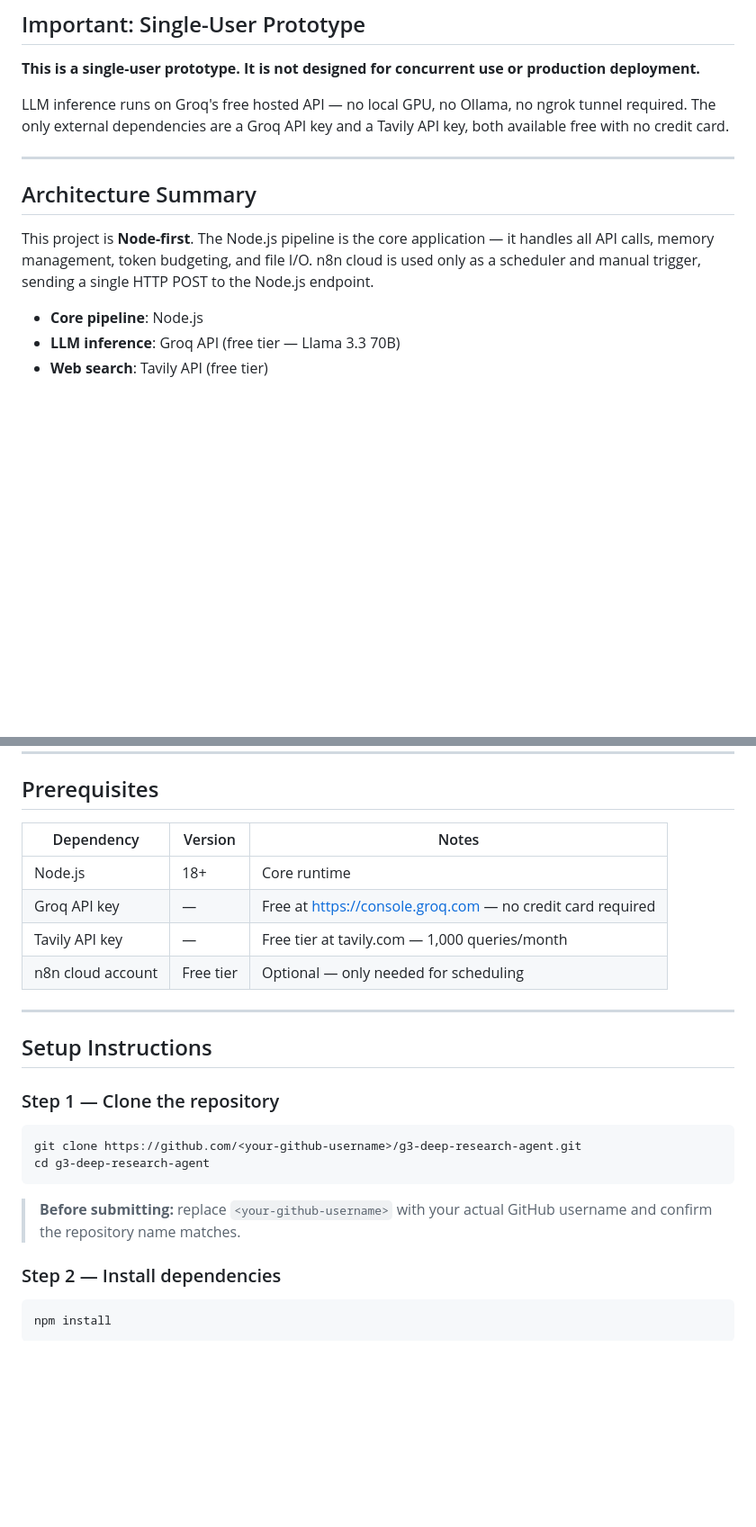
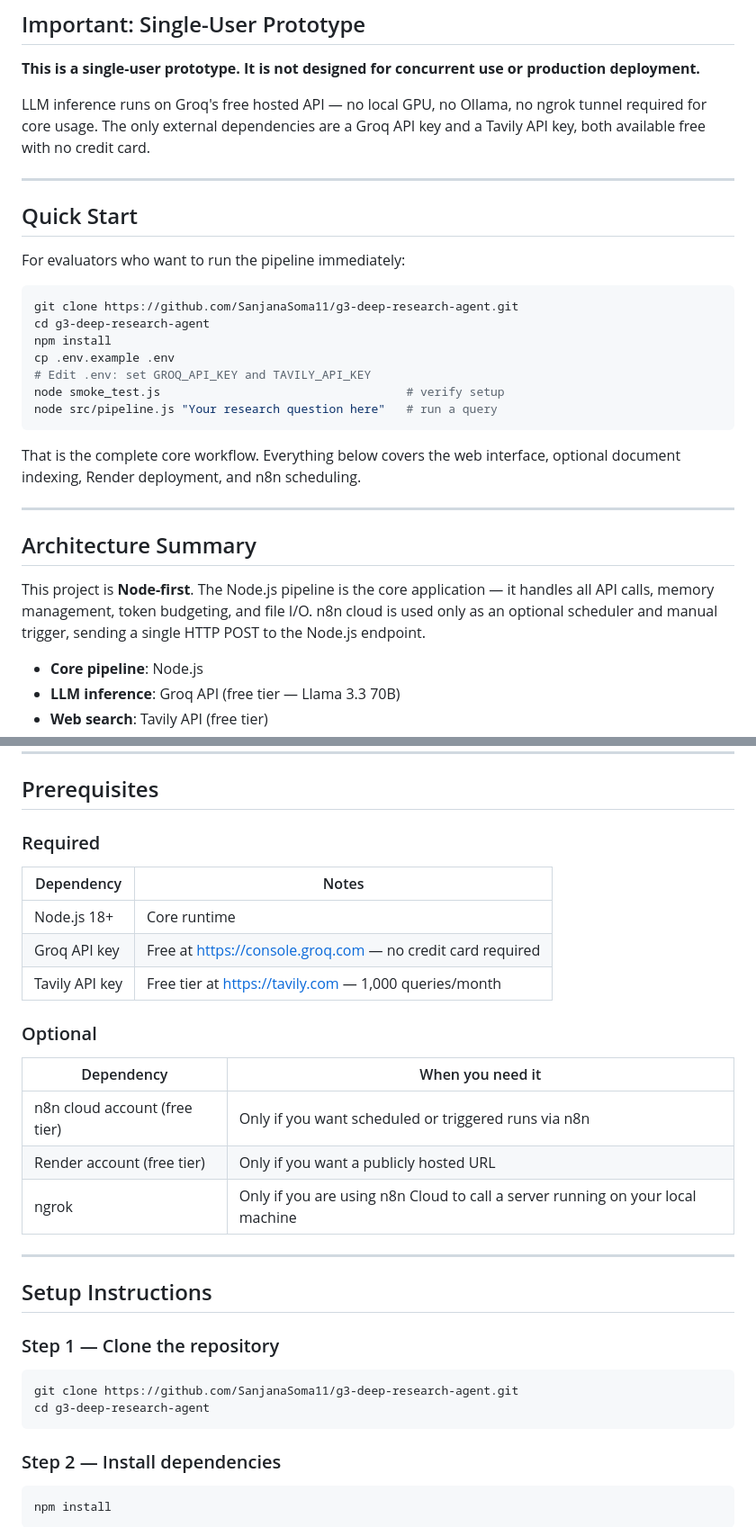
Before and after one commit to SanjanaSoma11/g3-deep-research-agent, a Markdown page: README.md, 2 parts joined by grey strips. Shown at 90% size. Drawn GitHub-style; blank space fills up the shorter version.

````diff
--- a/README.md
+++ b/README.md
@@ -12,13 +12,31 @@ Built for the Binox 2026 Take-Home Assessment — Graduate Track G3.
 
 **This is a single-user prototype. It is not designed for concurrent use or production deployment.**
 
-LLM inference runs on Groq's free hosted API — no local GPU, no Ollama, no ngrok tunnel required. The only external dependencies are a Groq API key and a Tavily API key, both available free with no credit card.
+LLM inference runs on Groq's free hosted API — no local GPU, no Ollama, no ngrok tunnel required for core usage. The only external dependencies are a Groq API key and a Tavily API key, both available free with no credit card.
+
+---
+
+## Quick Start
+
+For evaluators who want to run the pipeline immediately:
+
+```bash
+git clone https://github.com/SanjanaSoma11/g3-deep-research-agent.git
+cd g3-deep-research-agent
+npm install
+cp .env.example .env
+# Edit .env: set GROQ_API_KEY and TAVILY_API_KEY
+node smoke_test.js                                   # verify setup
+node src/pipeline.js "Your research question here"   # run a query
+```
+
+That is the complete core workflow. Everything below covers the web interface, optional document indexing, Render deployment, and n8n scheduling.
 
 ---
 
 ## Architecture Summary
 
-This project is **Node-first**. The Node.js pipeline is the core application — it handles all API calls, memory management, token budgeting, and file I/O. n8n cloud is used only as a scheduler and manual trigger, sending a single HTTP POST to the Node.js endpoint.
+This project is **Node-first**. The Node.js pipeline is the core application — it handles all API calls, memory management, token budgeting, and file I/O. n8n cloud is used only as an optional scheduler and manual trigger, sending a single HTTP POST to the Node.js endpoint.
 
 - **Core pipeline**: Node.js
 - **LLM inference**: Groq API (free tier — Llama 3.3 70B)
@@ -87,12 +105,21 @@ See `self_assessment.md` for a full rubric-aligned self-evaluation.
 
 ## Prerequisites
 
-| Dependency | Version | Notes |
-|---|---|---|
-| Node.js | 18+ | Core runtime |
-| Groq API key | — | Free at https://console.groq.com — no credit card required |
-| Tavily API key | — | Free tier at tavily.com — 1,000 queries/month |
-| n8n cloud account | Free tier | Optional — only needed for scheduling |
+### Required
+
+| Dependency | Notes |
+|---|---|
+| Node.js 18+ | Core runtime |
+| Groq API key | Free at https://console.groq.com — no credit card required |
+| Tavily API key | Free tier at https://tavily.com — 1,000 queries/month |
+
+### Optional
+
+| Dependency | When you need it |
+|---|---|
+| n8n cloud account (free tier) | Only if you want scheduled or triggered runs via n8n |
+| Render account (free tier) | Only if you want a publicly hosted URL |
+| ngrok | Only if you are using n8n Cloud to call a server running on your local machine |
 
 ---
 
@@ -101,11 +128,9 @@ See `self_assessment.md` for a full rubric-aligned self-evaluation.
 ### Step 1 — Clone the repository
 
 ```bash
-git clone https://github.com/<your-github-username>/g3-deep-research-agent.git
+git clone https://github.com/SanjanaSoma11/g3-deep-research-agent.git
 cd g3-deep-research-agent
 ```
-
-> **Before submitting:** replace `<your-github-username>` with your actual GitHub username and confirm the repository name matches.
 
 ### Step 2 — Install dependencies
 
````
Also changed, not shown: other parts of README.md (+85 -63 lines).
